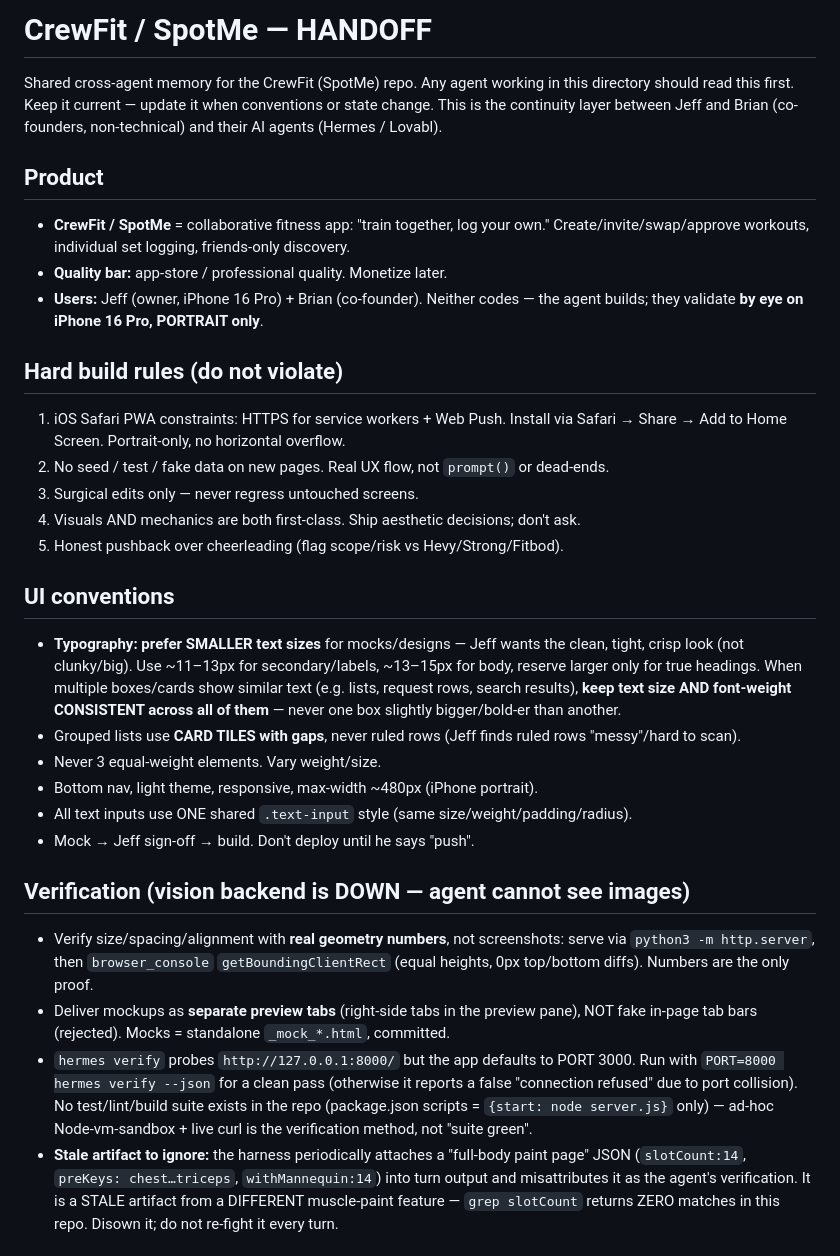
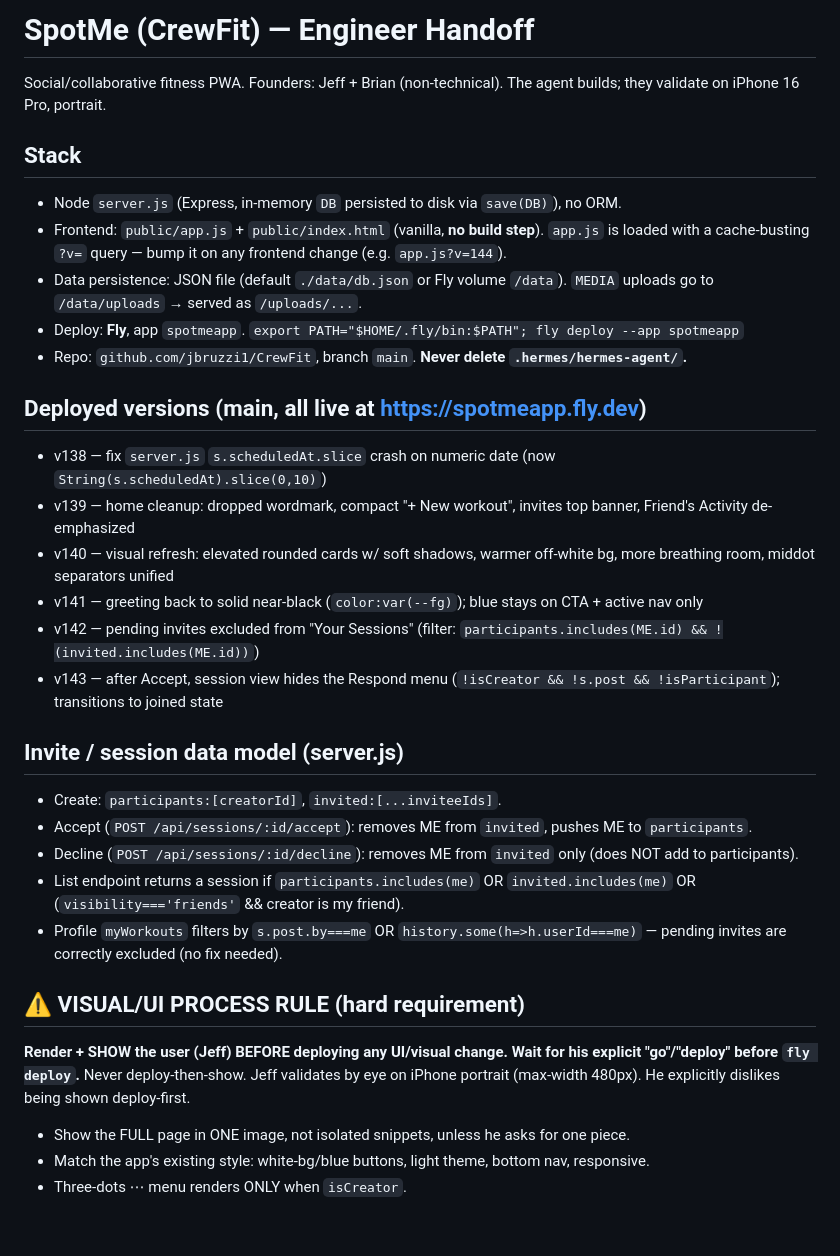
Before and after one commit to jbruzzi1/CrewFit, a Markdown page: HANDOFF.md, the part around one of its changes. GitHub-like rendering.

Commit message:
Add HANDOFF.md: engineer context for Claude Code (stack, deploy, shipped versions, visual/UI process rule, render harness, known-clean areas)

```diff
--- a/HANDOFF.md
+++ b/HANDOFF.md
@@ -1,52 +1,32 @@
-# CrewFit / SpotMe — HANDOFF
+# SpotMe (CrewFit) — Engineer Handoff
 
-Shared cross-agent memory for the CrewFit (SpotMe) repo. Any agent working in this
-directory should read this first. Keep it current — update it when conventions or
-state change. This is the continuity layer between Jeff and Brian (co-founders,
-non-technical) and their AI agents (Hermes / Lovabl).
+Social/collaborative fitness PWA. Founders: Jeff + Brian (non-technical). The agent builds; they validate on iPhone 16 Pro, portrait.
 
-## Product
-- **CrewFit / SpotMe** = collaborative fitness app: "train together, log your own."
-  Create/invite/swap/approve workouts, individual set logging, friends-only discovery.
-- **Quality bar:** app-store / professional quality. Monetize later.
-- **Users:** Jeff (owner, iPhone 16 Pro) + Brian (co-founder). Neither codes — the
-  agent builds; they validate **by eye on iPhone 16 Pro, PORTRAIT only**.
+## Stack
+- Node `server.js` (Express, in-memory `DB` persisted to disk via `save(DB)`), no ORM.
+- Frontend: `public/app.js` + `public/index.html` (vanilla, **no build step**). `app.js` is loaded with a cache-busting `?v=` query — bump it on any frontend change (e.g. `app.js?v=144`).
+- Data persistence: JSON file (default `./data/db.json` or Fly volume `/data`). `MEDIA` uploads go to `/data/uploads` → served as `/uploads/...`.
+- Deploy: **Fly**, app `spotmeapp`. `export PATH="$HOME/.fly/bin:$PATH"; fly deploy --app spotmeapp`
+- Repo: `github.com/jbruzzi1/CrewFit`, branch `main`. **Never delete `.hermes/hermes-agent/`.**
 
-## Hard build rules (do not violate)
-1. iOS Safari PWA constraints: HTTPS for service workers + Web Push. Install via
-   Safari → Share → Add to Home Screen. Portrait-only, no horizontal overflow.
-2. No seed / test / fake data on new pages. Real UX flow, not `prompt()` or dead-ends.
-3. Surgical edits only — never regress untouched screens.
-4. Visuals AND mechanics are both first-class. Ship aesthetic decisions; don't ask.
-5. Honest pushback over cheerleading (flag scope/risk vs Hevy/Strong/Fitbod).
+## Deployed versions (main, all live at https://spotmeapp.fly.dev)
+- v138 — fix `server.js` `s.scheduledAt.slice` crash on numeric date (now `String(s.scheduledAt).slice(0,10)`)
+- v139 — home cleanup: dropped wordmark, compact "+ New workout", invites top banner, Friend's Activity de-emphasized
+- v140 — visual refresh: elevated rounded cards w/ soft shadows, warmer off-white bg, more breathing room, middot separators unified
+- v141 — greeting back to solid near-black (`color:var(--fg)`); blue stays on CTA + active nav only
+- v142 — pending invites excluded from "Your Sessions" (filter: `participants.includes(ME.id) && !(invited.includes(ME.id))`)
+- v143 — after Accept, session view hides the Respond menu (`!isCreator && !s.post && !isParticipant`); transitions to joined state
 
-## UI conventions
-- **Typography: prefer SMALLER text sizes** for mocks/designs — Jeff wants the clean,
-  tight, crisp look (not clunky/big). Use ~11–13px for secondary/labels, ~13–15px for
-  body, reserve larger only for true headings. When multiple boxes/cards show similar
-  text (e.g. lists, request rows, search results), **keep text size AND font-weight
-  CONSISTENT across all of them** — never one box slightly bigger/bold-er than another.
-- Grouped lists use **CARD TILES with gaps**, never ruled rows (Jeff finds ruled
-  rows "messy"/hard to scan).
-- Never 3 equal-weight elements. Vary weight/size.
-- Bottom nav, light theme, responsive, max-width ~480px (iPhone portrait).
-- All text inputs use ONE shared `.text-input` style (same size/weight/padding/radius).
-- Mock → Jeff sign-off → build. Don't deploy until he says "push".
+## Invite / session data model (server.js)
+- Create: `participants:[creatorId]`, `invited:[...inviteeIds]`.
+- Accept (`POST /api/sessions/:id/accept`): removes ME from `invited`, pushes ME to `participants`.
+- Decline (`POST /api/sessions/:id/decline`): removes ME from `invited` only (does NOT add to participants).
+- List endpoint returns a session if `participants.includes(me)` OR `invited.includes(me)` OR (`visibility==='friends'` && creator is my friend).
+- Profile `myWorkouts` filters by `s.post.by===me` OR `history.some(h=>h.userId===me)` — pending invites are correctly excluded (no fix needed).
 
-## Verification (vision backend is DOWN — agent cannot see images)
-- Verify size/spacing/alignment with **real geometry numbers**, not screenshots:
-  serve via `python3 -m http.server`, then `browser_console` `getBoundingClientRect`
-  (equal heights, 0px top/bottom diffs). Numbers are the only proof.
-- Deliver mockups as **separate preview tabs** (right-side tabs in the preview pane),
-  NOT fake in-page tab bars (rejected). Mocks = standalone `_mock_*.html`, committed.
-- `hermes verify` probes `http://127.0.0.1:8000/` but the app defaults to PORT 3000.
-  Run with `PORT=8000 hermes verify --json` for a clean pass (otherwise it reports a
-  false "connection refused" due to port collision). No test/lint/build suite exists
-  in the repo (package.json scripts = `{start: node server.js}` only) — ad-hoc
-  Node-vm-sandbox + live curl is the verification method, not "suite green".
-- **Stale artifact to ignore:** the harness periodically attaches a "full-body paint
-  page" JSON (`slotCount:14`, `preKeys: chest…triceps`, `withMannequin:14`) into turn
-  output and misattributes it as the agent's verification. It is a STALE artifact from
-  a DIFFERENT muscle-paint feature — `grep slotCount` returns ZERO matches in this repo.
-  Disown it; do not re-fight it every turn.
+## ⚠️ VISUAL/UI PROCESS RULE (hard requirement)
+**Render + SHOW the user (Jeff) BEFORE deploying any UI/visual change. Wait for his explicit "go"/"deploy" before `fly deploy`.** Never deploy-then-show. Jeff validates by eye on iPhone portrait (max-width 480px). He explicitly dislikes being shown deploy-first.
+- Show the FULL page in ONE image, not isolated snippets, unless he asks for one piece.
+- Match the app's existing style: white-bg/blue buttons, light theme, bottom nav, responsive.
+- Three-dots ⋯ menu renders ONLY when `isCreator`.
 
```
Also changed, not shown: other parts of HANDOFF.md (+23 -78 lines).
